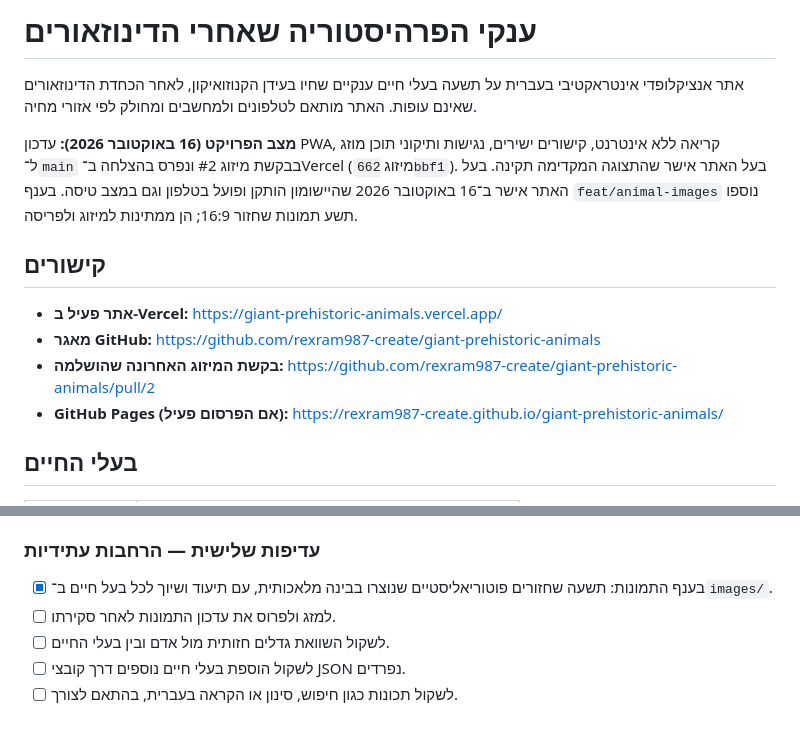
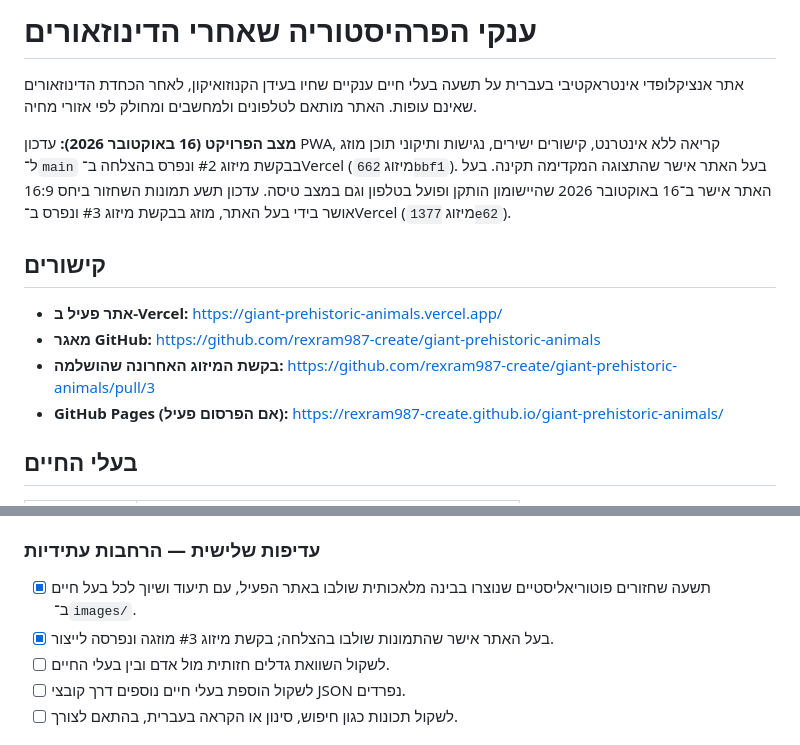
Before and after one commit to rexram987-create/giant-prehistoric-animals, a Markdown page: README.md, 2 parts joined by grey strips. Drawn GitHub-style.

Commit message:
docs: record approved image integration and production merge

```diff
--- a/README.md
+++ b/README.md
@@ -2,13 +2,13 @@
 
 אתר אנציקלופדי אינטראקטיבי בעברית על תשעה בעלי חיים ענקיים שחיו בעידן הקנוזואיקון, לאחר הכחדת הדינוזאורים שאינם עופות. האתר מותאם לטלפונים ולמחשבים ומחולק לפי אזורי מחיה.
 
-**מצב הפרויקט (16 באוקטובר 2026):** עדכון PWA, קריאה ללא אינטרנט, קישורים ישירים, נגישות ותיקוני תוכן מוזג ל־`main` בבקשת מיזוג #2 ונפרס בהצלחה ב־Vercel (מיזוג `662bbf1`). בעל האתר אישר שהתצוגה המקדימה תקינה. בעל האתר אישר ב־16 באוקטובר 2026 שהיישומון הותקן ופועל בטלפון וגם במצב טיסה. בענף `feat/animal-images` נוספו תשע תמונות שחזור 16:9; הן ממתינות למיזוג ולפריסה.
+**מצב הפרויקט (16 באוקטובר 2026):** עדכון PWA, קריאה ללא אינטרנט, קישורים ישירים, נגישות ותיקוני תוכן מוזג ל־`main` בבקשת מיזוג #2 ונפרס בהצלחה ב־Vercel (מיזוג `662bbf1`). בעל האתר אישר שהתצוגה המקדימה תקינה. בעל האתר אישר ב־16 באוקטובר 2026 שהיישומון הותקן ופועל בטלפון וגם במצב טיסה. עדכון תשע תמונות השחזור ביחס 16:9 אושר בידי בעל האתר, מוזג בבקשת מיזוג #3 ונפרס ב־Vercel (מיזוג `1377e62`).
 
 ## קישורים
 
 - **אתר פעיל ב-Vercel:** https://giant-prehistoric-animals.vercel.app/
 - **מאגר GitHub:** https://github.com/rexram987-create/giant-prehistoric-animals
-- **בקשת המיזוג האחרונה שהושלמה:** https://github.com/rexram987-create/giant-prehistoric-animals/pull/2
+- **בקשת המיזוג האחרונה שהושלמה:** https://github.com/rexram987-create/giant-prehistoric-animals/pull/3
 - **GitHub Pages (אם הפרסום פעיל):** https://rexram987-create.github.io/giant-prehistoric-animals/
 
 ## בעלי החיים
@@ -113,8 +113,8 @@ data/
 
 ### עדיפות שלישית — הרחבות עתידיות
 
-- [x] בענף התמונות: תשעה שחזורים פוטוריאליסטיים שנוצרו בבינה מלאכותית, עם תיעוד ושיוך לכל בעל חיים ב־`images/`.
-- [ ] למזג ולפרוס את עדכון התמונות לאחר סקירתו.
+- [x] תשעה שחזורים פוטוריאליסטיים שנוצרו בבינה מלאכותית שולבו באתר הפעיל, עם תיעוד ושיוך לכל בעל חיים ב־`images/`.
+- [x] בעל האתר אישר שהתמונות שולבו בהצלחה; בקשת מיזוג #3 מוזגה ונפרסה לייצור.
 - [ ] לשקול השוואת גדלים חזותית מול אדם ובין בעלי החיים.
 - [ ] לשקול הוספת בעלי חיים נוספים דרך קובצי JSON נפרדים.
 - [ ] לשקול תכונות כגון חיפוש, סינון או הקראה בעברית, בהתאם לצורך.
```
